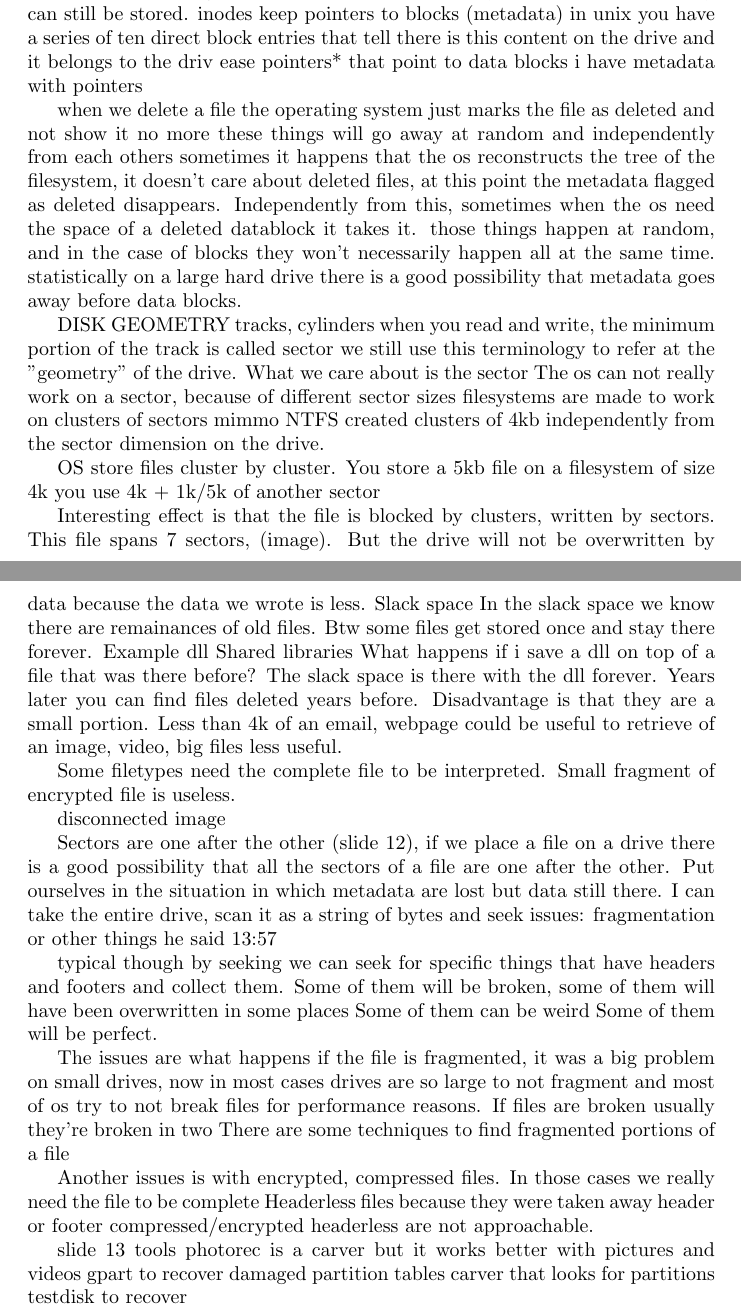
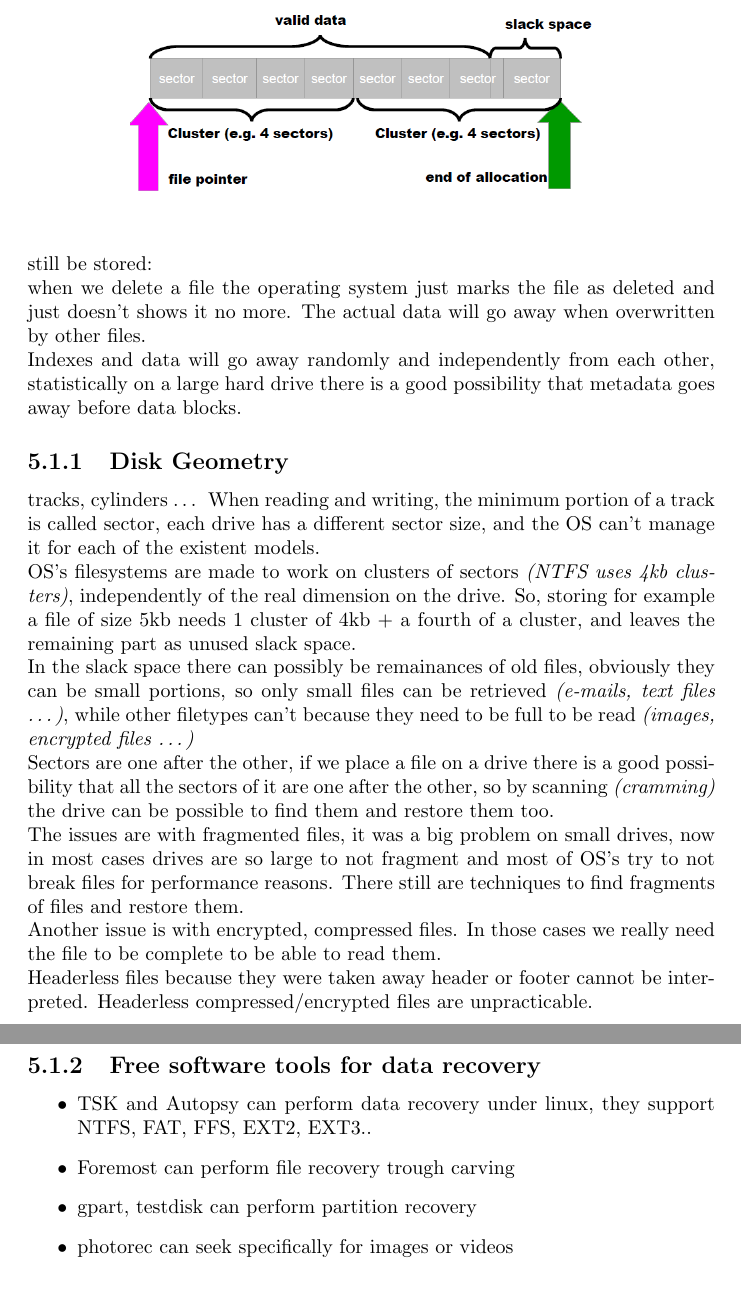
Before and after one commit to gianvitocaleca/digitalforensicsandcybercrime, a LaTeX document (main.tex, which reads lecture_5/lecture5_2.tex): two parts of pages 36 and 37 of 39 before the commit and two parts of pages 38 and 39 of 41 after it, joined at a grey line, cut at the place of the change, the shorter picture padded with empty space. Compiled offline with pdfLaTeX.

Commit message:
lecture6

```diff
--- a/lecture_5/lecture5_2.tex
+++ b/lecture_5/lecture5_2.tex
@@ -51,65 +8,0 @@
-            If the index is there I can go to the place where things are stored, with no index i may not reach them but they can still be stored.
-            inodes keep pointers to blocks (metadata)
-            in unix you have a series of ten direct block entries that tell there is this content on the drive and it belongs to the driv ease
-            pointers* that point to data blocks
-            i have metadata with pointers
-
-        when we delete a file the operating system just marks the file as deleted and not show it no more
-        these things will go away at random and independently from each others
-        sometimes it happens that the os reconstructs the tree of the filesystem, it doesn't care about deleted files, at this point the metadata flagged as deleted disappears.
-        Independently from this, sometimes when the os need the space of a deleted datablock it takes it.
-        those things happen at random, and in the case of blocks they won't necessarily happen all at the same time.
-        statistically on a large hard drive there is a good possibility that metadata goes away before data blocks.
-
-        DISK GEOMETRY
-            tracks, cylinders
-            when you read and write, the minimum portion of the track is called sector
-            we still use this terminology to refer at the "geometry" of the drive.
-            What we care about is the sector
-            The os can not really work on a sector, because of different sector sizes
-            filesystems are made to work on clusters of sectors
-            mimmo NTFS created clusters of 4kb
-            independently from the sector dimension on the drive.
-
-            OS store files cluster by cluster. You store a 5kb file on a filesystem of size 4k you use 4k + 1k/5k of another sector
-
-            Interesting effect is that the file is blocked by clusters, written by sectors. This file spans 7 sectors, (image). But the drive will not be overwritten by data because the data we wrote is less.
-            Slack space
-            In the slack space we know there are remainances of old files.
-            Btw some files get stored once and stay there forever. Example dll
-            Shared libraries
-            What happens if i save a dll on top of a file that was there before?
-            The slack space is there with the dll forever.
-            Years later you can find files deleted years before.
-            Disadvantage is that they are a small portion.
-            Less than 4k of an email, webpage could be useful to retrieve
-            of an image, video, big files less useful.
-
-            Some filetypes need the complete file to be interpreted.
-            Small fragment of encrypted file is useless.
-
-            disconnected image
-
-            Sectors are one after the other (slide 12), if we place a file on a drive there is a good possibility that all the sectors of a file are one after the other.
-            Put ourselves in the situation in which metadata are lost but data still there.
-            I can take the entire drive, scan it as a string of bytes and seek
-            issues: fragmentation or other things he said 13:57
-
-            typical though by seeking we can seek for specific things that have headers and footers and collect them.
-            Some of them will be broken, some of them will have been overwritten in some places
-            Some of them can be weird
-            Some of them will be perfect.
-
-            The issues are what happens if the file is fragmented, it was a big problem on small drives, now in most cases drives are so large to not fragment
-            and most of os try to not break files for performance reasons.
-            If files are broken usually they're broken in two
-            There are some techniques to find fragmented portions of a file
-
-            Another issues is with encrypted, compressed files. In those cases we really need the file to be complete
-            Headerless files because they were taken away header or footer
-            compressed/encrypted headerless are not approachable.
-
-            slide 13 tools
-                photorec is a carver but it works better with pictures and videos
-                gpart to recover damaged partition tables carver that looks for partitions
-                testdisk to recover
@@ -115,0 +37,23 @@
+        Whithout the index I may not reach them \textit{(if they were deleted)} but they can still be stored:\\
+        when we delete a file the operating system just marks the file as deleted and just doesn't shows it no more. The actual data will go away when overwritten by other files.\\
+        Indexes and data will go away randomly and independently from each other, statistically on a large hard drive there is a good possibility that metadata goes away before data blocks.
+        \subsection{Disk Geometry}
+            tracks, cylinders \dots
+            \begin{figure}
+                \centering
+                \includegraphics[width=0.7\linewidth]{sectors.png}
+            \end{figure}
+            When reading and writing, the minimum portion of a track is called sector, each drive has a different sector size, and the OS can't manage it for each of the existent models.\\
+            OS's filesystems are made to work on clusters of sectors \textit{(NTFS uses 4kb clusters)}, independently of the real dimension on the drive. So, storing for example a file of size 5kb needs 1 cluster of 4kb + a fourth of a cluster, and leaves the remaining part as unused slack space.\\
+            In the slack space there can possibly be remainances of old files, obviously they can be small portions, so only small files can be retrieved \textit{(e-mails, text files \dots)}, while other filetypes can't because they need to be full to be read \textit{(images, encrypted files \dots)}\\
+            Sectors are one after the other, if we place a file on a drive there is a good possibility that all the sectors of it are one after the other, so by scanning \textit{(cramming)} the drive can be possible to find them and restore them too.\\
+            The issues are with fragmented files, it was a big problem on small drives, now in most cases drives are so large to not fragment and most of OS's try to not break files for performance reasons. There still are techniques to find fragments of files and restore them.\\
+            Another issue is with encrypted, compressed files. In those cases we really need the file to be complete to be able to read them.\\
+            Headerless files because they were taken away header or footer cannot be interpreted. Headerless compressed/encrypted files are unpracticable.
+        \subsection{Free software tools for data recovery}
+            \begin{itemize}
+                \item TSK and Autopsy can perform data recovery under linux, they support NTFS, FAT, FFS, EXT2, EXT3..
+                \item Foremost can perform file recovery trough carving
+                \item gpart, testdisk can perform partition recovery
+                \item photorec can seek specifically for images or videos
+            \end{itemize}
```
Also changed, not shown: lecture_6/lecture6.tex (+1 -1 lines), lecture_5/filesystem.png (added), lecture_5/sectors.png (added), lecture_5/lecture5_2.tex (74 more changed lines), 4 other files.
